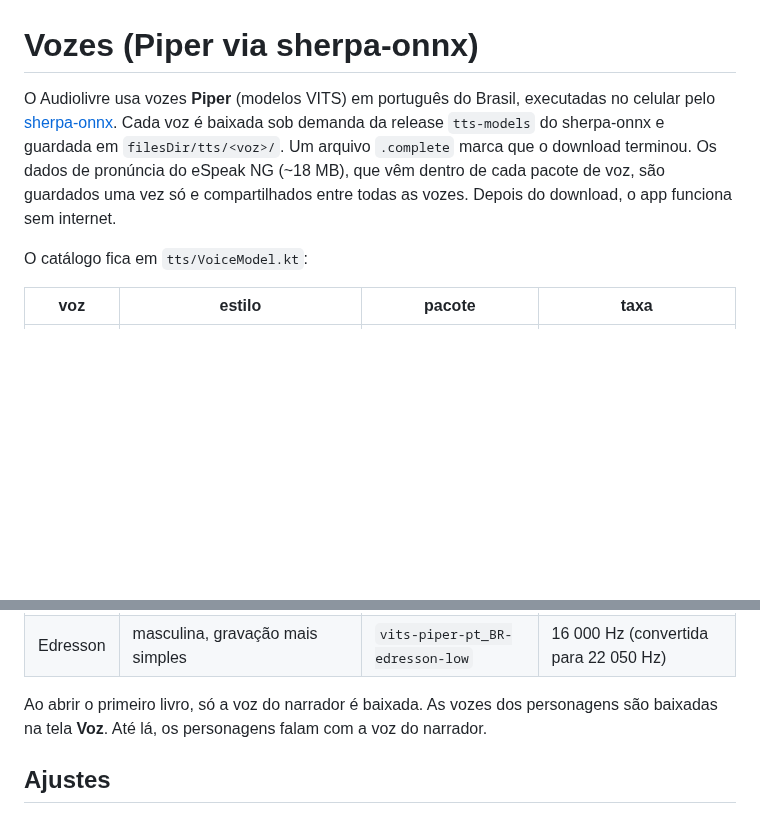
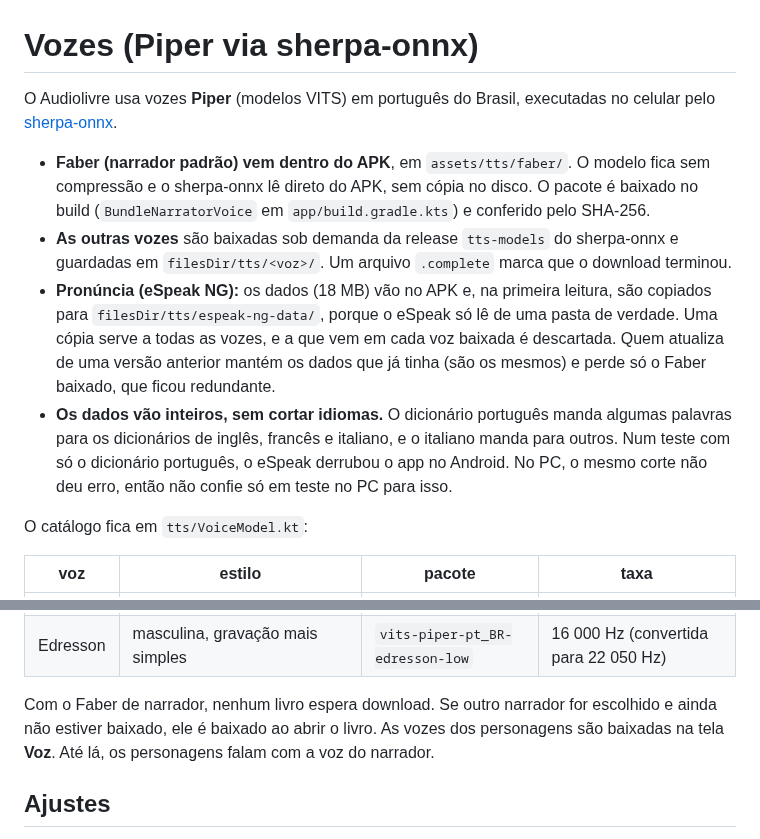
Before and after one commit to fanti1/audiolivre, a Markdown page: docs/MODELS.md, 2 parts joined by grey strips. GitHub-like rendering; blank space fills up the shorter version.

```diff
--- a/docs/MODELS.md
+++ b/docs/MODELS.md
@@ -1,6 +1,11 @@
 # Vozes (Piper via sherpa-onnx)
 
-O Audiolivre usa vozes **Piper** (modelos VITS) em português do Brasil, executadas no celular pelo [sherpa-onnx](https://github.com/k2-fsa/sherpa-onnx). Cada voz é baixada sob demanda da release `tts-models` do sherpa-onnx e guardada em `filesDir/tts/<voz>/`. Um arquivo `.complete` marca que o download terminou. Os dados de pronúncia do eSpeak NG (~18 MB), que vêm dentro de cada pacote de voz, são guardados uma vez só e compartilhados entre todas as vozes. Depois do download, o app funciona sem internet.
+O Audiolivre usa vozes **Piper** (modelos VITS) em português do Brasil, executadas no celular pelo [sherpa-onnx](https://github.com/k2-fsa/sherpa-onnx).
+
+- **Faber (narrador padrão) vem dentro do APK**, em `assets/tts/faber/`. O modelo fica sem compressão e o sherpa-onnx lê direto do APK, sem cópia no disco. O pacote é baixado no build (`BundleNarratorVoice` em `app/build.gradle.kts`) e conferido pelo SHA-256.
+- **As outras vozes** são baixadas sob demanda da release `tts-models` do sherpa-onnx e guardadas em `filesDir/tts/<voz>/`. Um arquivo `.complete` marca que o download terminou.
+- **Pronúncia (eSpeak NG):** os dados (18 MB) vão no APK e, na primeira leitura, são copiados para `filesDir/tts/espeak-ng-data/`, porque o eSpeak só lê de uma pasta de verdade. Uma cópia serve a todas as vozes, e a que vem em cada voz baixada é descartada. Quem atualiza de uma versão anterior mantém os dados que já tinha (são os mesmos) e perde só o Faber baixado, que ficou redundante.
+- **Os dados vão inteiros, sem cortar idiomas.** O dicionário português manda algumas palavras para os dicionários de inglês, francês e italiano, e o italiano manda para outros. Num teste com só o dicionário português, o eSpeak derrubou o app no Android. No PC, o mesmo corte não deu erro, então não confie só em teste no PC para isso.
 
 O catálogo fica em `tts/VoiceModel.kt`:
 
@@ -13,7 +18,7 @@ O catálogo fica em `tts/VoiceModel.kt`:
 | Miro | masculina, grave e pausada | `vits-piper-pt_BR-miro-high` | 22 050 Hz |
 | Edresson | masculina, gravação mais simples | `vits-piper-pt_BR-edresson-low` | 16 000 Hz (convertida para 22 050 Hz) |
 
-Ao abrir o primeiro livro, só a voz do narrador é baixada. As vozes dos personagens são baixadas na tela **Voz**. Até lá, os personagens falam com a voz do narrador.
+Com o Faber de narrador, nenhum livro espera download. Se outro narrador for escolhido e ainda não estiver baixado, ele é baixado ao abrir o livro. As vozes dos personagens são baixadas na tela **Voz**. Até lá, os personagens falam com a voz do narrador.
 
 ## Ajustes
 
```
Also changed, not shown: CONTRIBUTING.md (+3 -1 lines), README.md (+10 -10 lines), docs/screenshots/manual.png, docs/screenshots/vozes.png, 12 other files.
